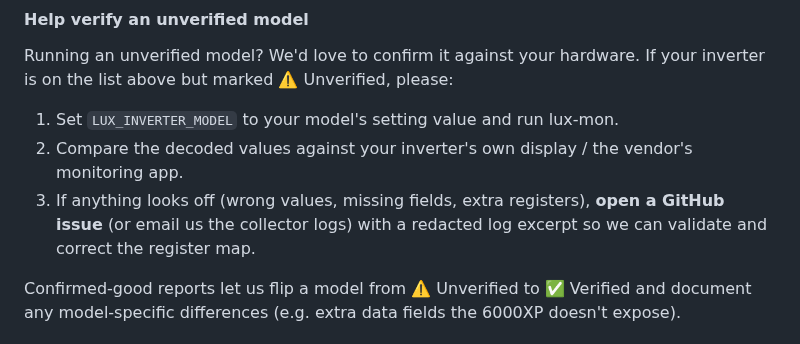
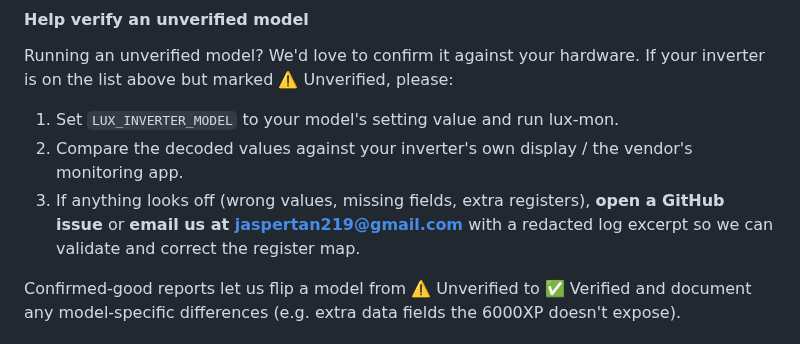
Before and after one commit to jmewing/lux-mon, a Markdown page: README.md, the part around the change. Drawn GitHub-style.

Commit message:
docs: add support contact email for model verification

```diff
--- a/README.md
+++ b/README.md
@@ -92,7 +92,8 @@ If your inverter is on the list above but marked ⚠️ Unverified, please:
 2. Compare the decoded values against your inverter's own display / the
    vendor's monitoring app.
 3. If anything looks off (wrong values, missing fields, extra registers),
-   **open a GitHub issue** (or email us the collector logs) with a redacted
+   **open a GitHub issue** or **email us at
+   [jaspertan219@gmail.com](mailto:jaspertan219@gmail.com)** with a redacted
    log excerpt so we can validate and correct the register map.
 
 Confirmed-good reports let us flip a model from ⚠️ Unverified to ✅ Verified
```
